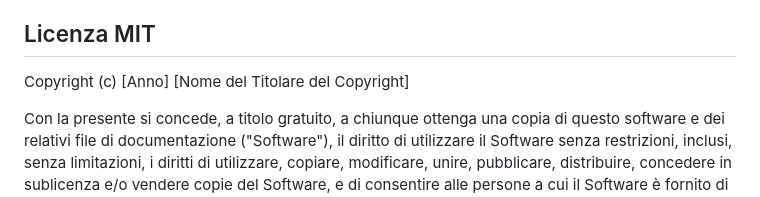
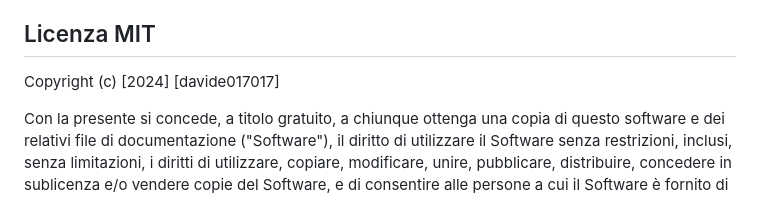
Before and after one commit to davide017017/PerdianaSite, a Markdown page: README.md, the part around the change. Rendered like a GitHub page.

```diff
--- a/README.md
+++ b/README.md
@@ -38,7 +38,7 @@ Questo progetto è un sito web statico creato con HTML, CSS e JavaScript (con Bo
 
 ## Licenza MIT
 
-Copyright (c) \[Anno] \[Nome del Titolare del Copyright]
+Copyright (c) \[2024] \[davide017017]
 
 Con la presente si concede, a titolo gratuito, a chiunque ottenga una copia di questo software e dei relativi file di documentazione ("Software"), il diritto di utilizzare il Software senza restrizioni, inclusi, senza limitazioni, i diritti di utilizzare, copiare, modificare, unire, pubblicare, distribuire, concedere in sublicenza e/o vendere copie del Software, e di consentire alle persone a cui il Software è fornito di farlo, alle seguenti condizioni:
 
```
